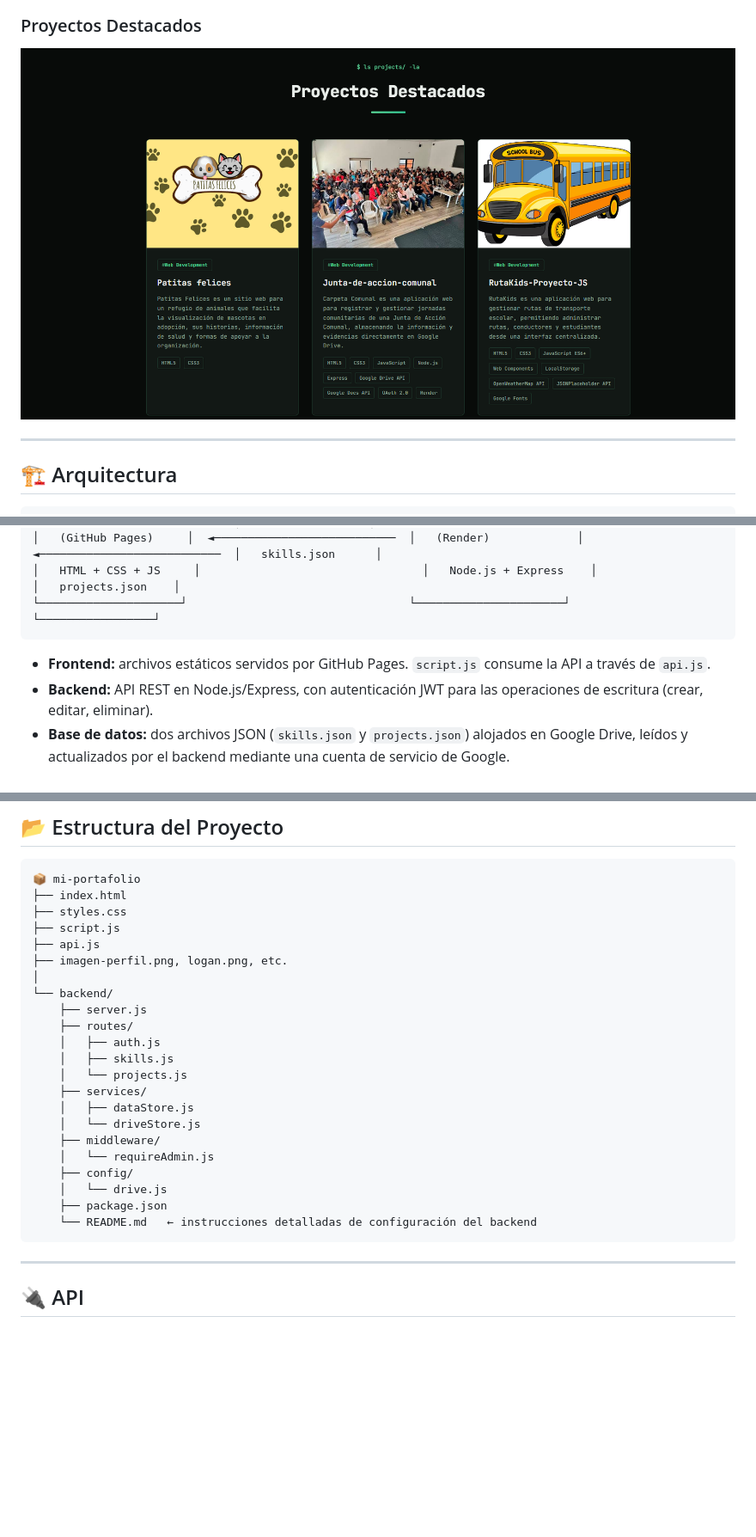
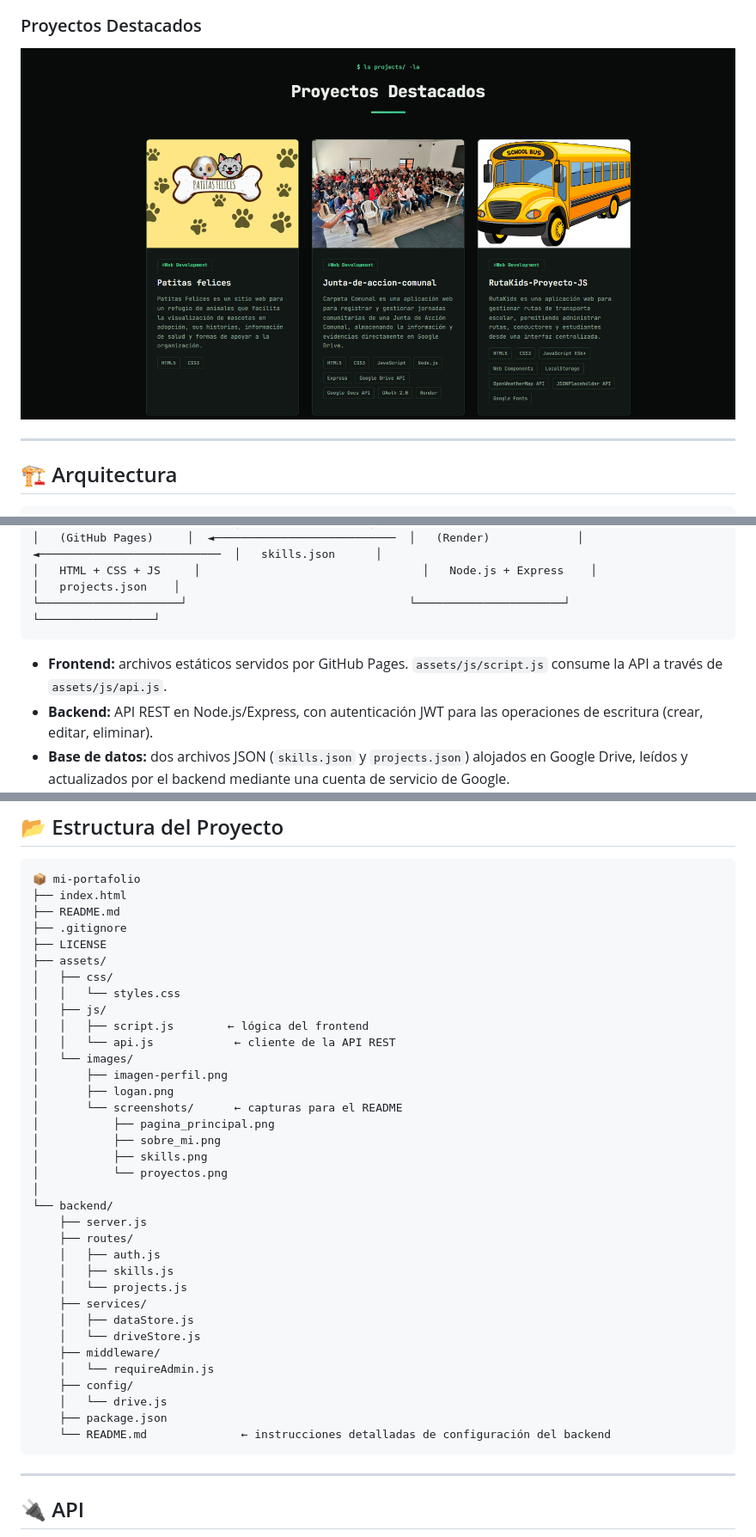
Before and after one commit to OscarDavidRodriguezPorras/portafolio, a Markdown page: README.md, 3 parts joined by grey strips. Shown at 86% size. Rendered like a GitHub page; blank space fills up the shorter version.

````diff
--- a/README.md
+++ b/README.md
@@ -31,6 +31,6 @@ Portafolio profesional desarrollado con **HTML5, CSS3 y JavaScript Vanilla** en
 
 ### Proyectos Destacados
-![Proyectos](/img/proyectos.png)
+![Proyectos](/assets/images/screenshots/proyectos.png)
 
 ---
 
@@ -44,7 +44,7 @@ Portafolio profesional desarrollado con **HTML5, CSS3 y JavaScript Vanilla** en
 └─────────────────────┘                                 └──────────────────────┘                                 └─────────────────┘
 ```
 
-- **Frontend:** archivos estáticos servidos por GitHub Pages. `script.js` consume la API a través de `api.js`.
+- **Frontend:** archivos estáticos servidos por GitHub Pages. `assets/js/script.js` consume la API a través de `assets/js/api.js`.
 - **Backend:** API REST en Node.js/Express, con autenticación JWT para las operaciones de escritura (crear, editar, eliminar).
 - **Base de datos:** dos archivos JSON (`skills.json` y `projects.json`) alojados en Google Drive, leídos y actualizados por el backend mediante una cuenta de servicio de Google.
 
@@ -96,10 +96,23 @@ Todos los cambios se guardan automáticamente en Google Drive a través del back
 ```
 📦 mi-portafolio
 ├── index.html
-├── styles.css
-├── script.js
-├── api.js
-├── imagen-perfil.png, logan.png, etc.
+├── README.md
+├── .gitignore
+├── LICENSE
+├── assets/
+│   ├── css/
+│   │   └── styles.css
+│   ├── js/
+│   │   ├── script.js        ← lógica del frontend
+│   │   └── api.js            ← cliente de la API REST
+│   └── images/
+│       ├── imagen-perfil.png
+│       ├── logan.png
+│       └── screenshots/      ← capturas para el README
+│           ├── pagina_principal.png
+│           ├── sobre_mi.png
+│           ├── skills.png
+│           └── proyectos.png
 │
 └── backend/
     ├── server.js
@@ -115,7 +128,7 @@ Todos los cambios se guardan automáticamente en Google Drive a través del back
     ├── config/
     │   └── drive.js
     ├── package.json
-    └── README.md   ← instrucciones detalladas de configuración del backend
+    └── README.md              ← instrucciones detalladas de configuración del backend
 ```
 
 ---
````
Also changed, not shown: other parts of README.md (+4 -4 lines), backend/README.md (+2 -2 lines), assets/images/screenshots/pagina_principal.png (renamed from img/pagina_principal.png), assets/images/screenshots/proyectos.png (renamed from img/proyectos.png), assets/images/screenshots/skills.png (renamed from img/skills.png), assets/images/screenshots/sobre_mi.png (renamed from img/sobre_mi.png), 14 other files.
